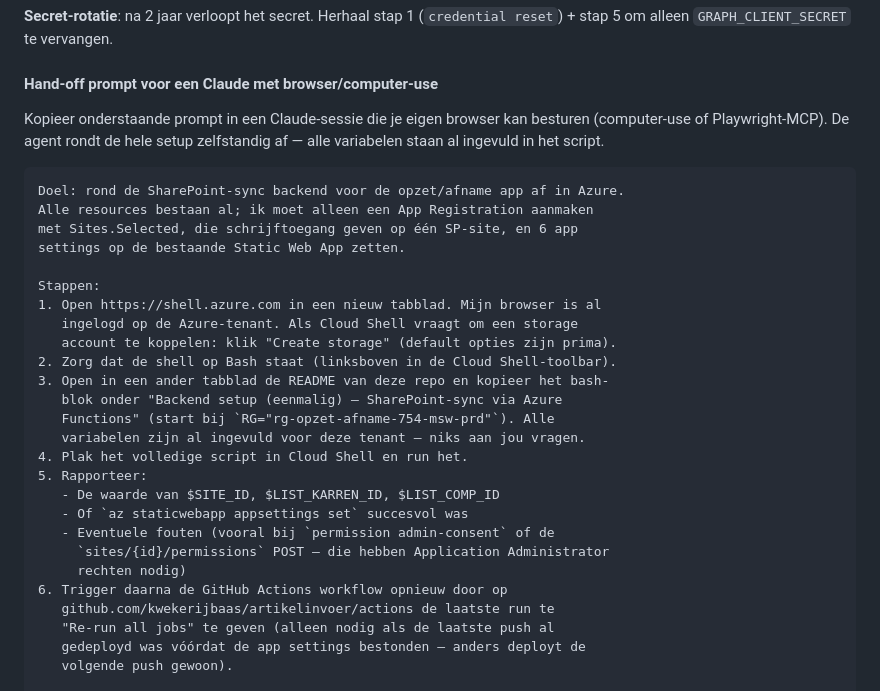
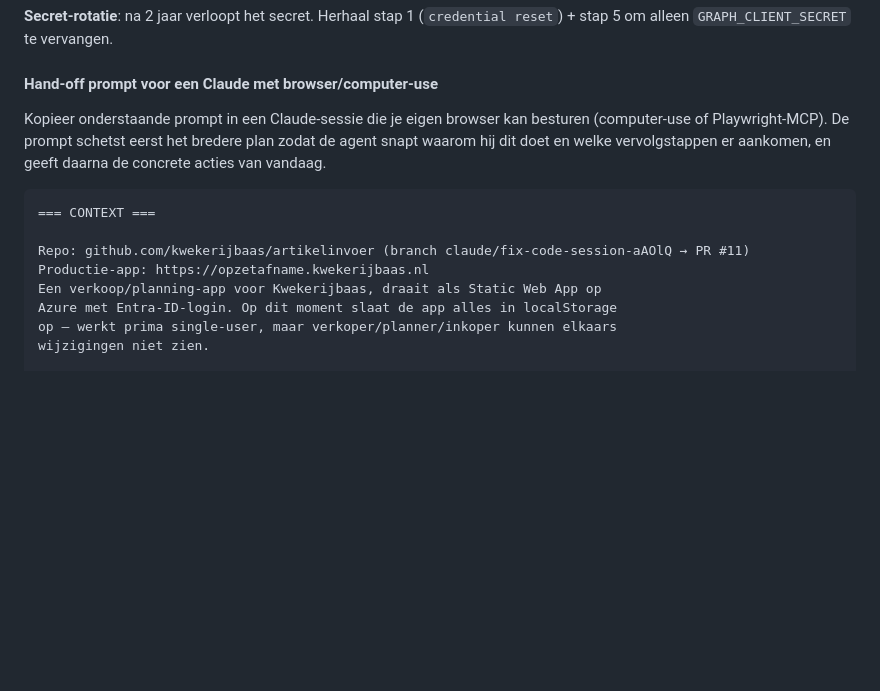
Before and after one commit to kwekerijbaas/artikelinvoer, a Markdown page: README.md, the part around one of its changes. GitHub-like rendering; blank space fills up the shorter version.

````diff
--- a/README.md
+++ b/README.md
@@ -203,33 +203,15 @@ echo "✅ Klaar — push naar main, dan deployt de workflow de /api functions au
 
 #### Hand-off prompt voor een Claude met browser/computer-use
 
-Kopieer onderstaande prompt in een Claude-sessie die je eigen browser kan besturen (computer-use of Playwright-MCP). De agent rondt de hele setup zelfstandig af — alle variabelen staan al ingevuld in het script.
+Kopieer onderstaande prompt in een Claude-sessie die je eigen browser kan besturen (computer-use of Playwright-MCP). De prompt schetst eerst het bredere plan zodat de agent snapt waarom hij dit doet en welke vervolgstappen er aankomen, en geeft daarna de concrete acties van vandaag.
 
 ```
-Doel: rond de SharePoint-sync backend voor de opzet/afname app af in Azure.
-Alle resources bestaan al; ik moet alleen een App Registration aanmaken
-met Sites.Selected, die schrijftoegang geven op één SP-site, en 6 app
-settings op de bestaande Static Web App zetten.
+=== CONTEXT ===
 
-Stappen:
-1. Open https://shell.azure.com in een nieuw tabblad. Mijn browser is al
-   ingelogd op de Azure-tenant. Als Cloud Shell vraagt om een storage
-   account te koppelen: klik "Create storage" (default opties zijn prima).
-2. Zorg dat de shell op Bash staat (linksboven in de Cloud Shell-toolbar).
-3. Open in een ander tabblad de README van deze repo en kopieer het bash-
-   blok onder "Backend setup (eenmalig) — SharePoint-sync via Azure
-   Functions" (start bij `RG="rg-opzet-afname-754-msw-prd"`). Alle
-   variabelen zijn al ingevuld voor deze tenant — niks aan jou vragen.
-4. Plak het volledige script in Cloud Shell en run het.
-5. Rapporteer:
-   - De waarde van $SITE_ID, $LIST_KARREN_ID, $LIST_COMP_ID
-   - Of `az staticwebapp appsettings set` succesvol was
-   - Eventuele fouten (vooral bij `permission admin-consent` of de
-     `sites/{id}/permissions` POST — die hebben Application Administrator
-     rechten nodig)
-6. Trigger daarna de GitHub Actions workflow opnieuw door op
-   github.com/kwekerijbaas/artikelinvoer/actions de laatste run te
-   "Re-run all jobs" te geven (alleen nodig als de laatste push al
-   gedeployd was vóórdat de app settings bestonden — anders deployt de
-   volgende push gewoon).
+Repo: github.com/kwekerijbaas/artikelinvoer (branch claude/fix-code-session-aAOlQ → PR #11)
+Productie-app: https://opzetafname.kwekerijbaas.nl
+Een verkoop/planning-app voor Kwekerijbaas, draait als Static Web App op
+Azure met Entra-ID-login. Op dit moment slaat de app alles in localStorage
+op — werkt prima single-user, maar verkoper/planner/inkoper kunnen elkaars
+wijzigingen niet zien.
 
````
Also changed, not shown: other parts of README.md (+84 -5 lines).
